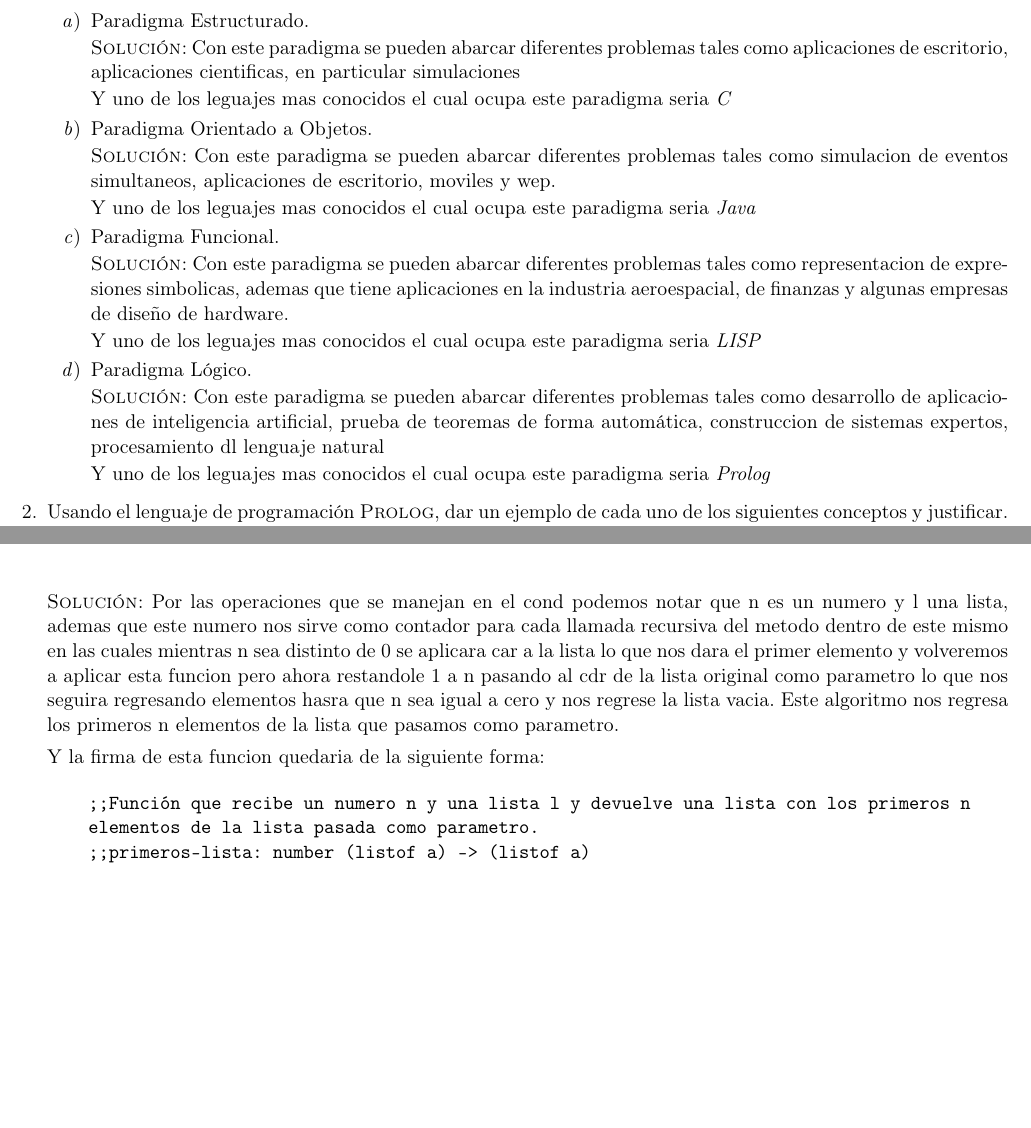
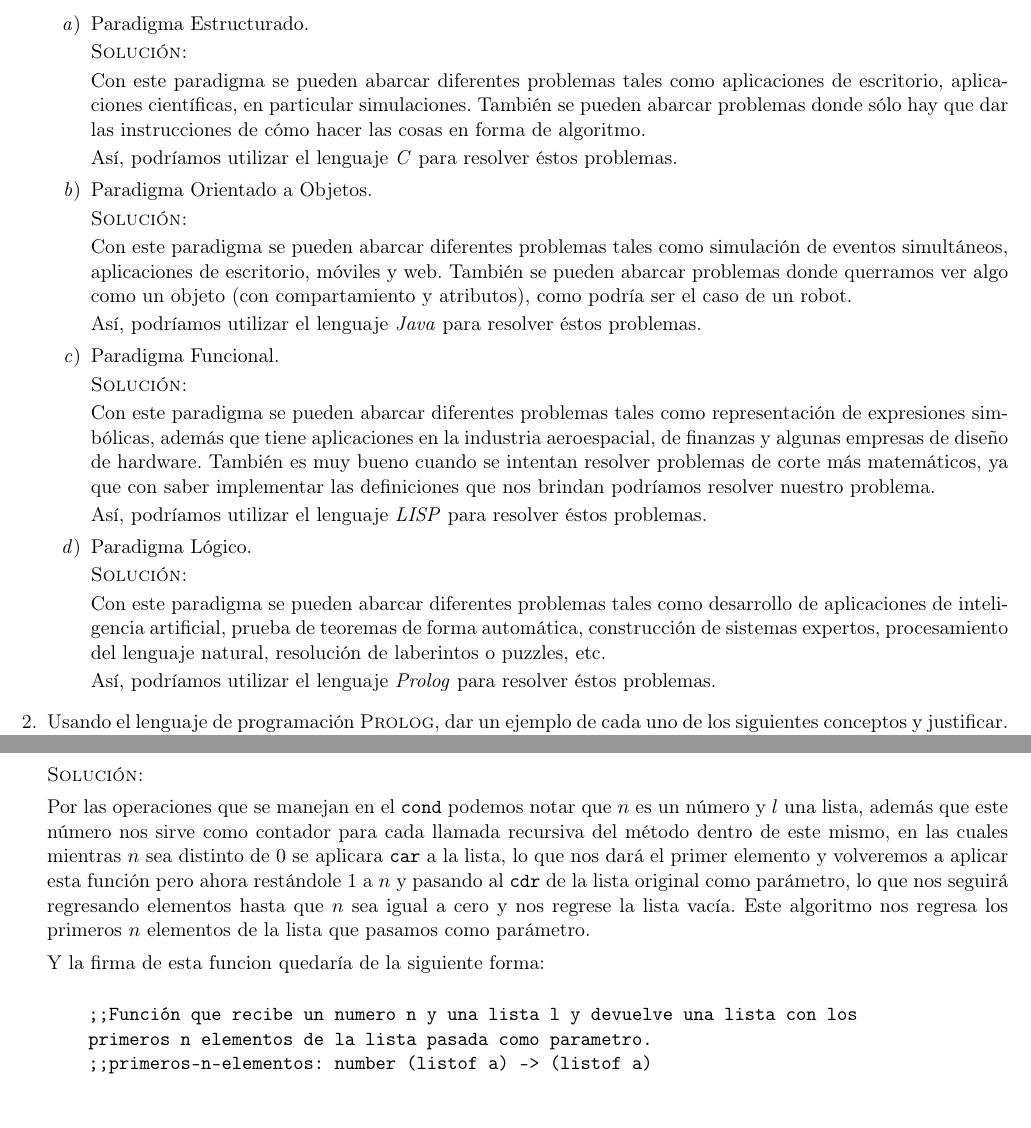
Before and after one commit to taniarubi/lenguajes-de-programacion, a LaTeX problem sheet (tareas/tarea1/tarea1.tex): two parts of pages 1 and 2 of 10 before the commit and two parts of pages 1 and 3 of 9 after it, joined at a grey line, cut so that both start at the same text, the shorter picture padded with empty space. Compiled offline with pdfLaTeX.

Commit message:
Se modificó la estética del documento final.

```diff
--- a/tareas/tarea1/tarea1.tex
+++ b/tareas/tarea1/tarea1.tex
@@ -66,36 +66,57 @@
         % Ejercicio 1.a
         \item Paradigma Estructurado.
 
-        \textsc{Solución:} Con este paradigma se pueden abarcar diferentes problemas tales como aplicaciones de
-        escritorio, aplicaciones cientificas, en particular simulaciones
+        \textsc{Solución:}
 
-        Y uno de los leguajes mas conocidos el cual ocupa este paradigma seria \textit{C}
+        Con este paradigma se pueden abarcar diferentes problemas tales como
+        aplicaciones de escritorio, aplicaciones científicas, en particular
+        simulaciones. También se pueden abarcar problemas donde sólo hay que
+        dar las instrucciones de cómo hacer las cosas en forma de algoritmo.
+
+        Así, podríamos utilizar el lenguaje \textit{C} para resolver éstos
+        problemas.
 
         % Ejercicio 1.b
         \item Paradigma Orientado a Objetos.
 
-        \textsc{Solución:} Con este paradigma se pueden abarcar diferentes problemas tales como simulacion de
-        eventos simultaneos, aplicaciones de escritorio, moviles y wep.
+        \textsc{Solución:}
 
-        Y uno de los leguajes mas conocidos el cual ocupa este paradigma seria \textit{Java}
+        Con este paradigma se pueden abarcar diferentes problemas tales como
+        simulación de eventos simultáneos, aplicaciones de escritorio,
+        móviles y web. También se pueden abarcar problemas donde querramos ver
+        algo como un objeto (con compartamiento y atributos), como podría ser
+        el caso de un robot.
+
+        Así, podríamos utilizar el lenguaje \textit{Java} para resolver éstos
+        problemas.
 
         % Ejercicio 1.c
         \item Paradigma Funcional.
 
-        \textsc{Solución:} Con este paradigma se pueden abarcar diferentes problemas tales como representacion
-        de expresiones simbolicas, ademas que tiene aplicaciones en la industria aeroespacial, de finanzas y
-        algunas empresas de diseño de hardware.
+        \textsc{Solución:}
 
-        Y uno de los leguajes mas conocidos el cual ocupa este paradigma seria \textit{LISP}
+        Con este paradigma se pueden abarcar diferentes problemas tales como
+        representación de expresiones simbólicas, además que tiene aplicaciones
+        en la industria aeroespacial, de finanzas y algunas empresas de diseño
+        de hardware. También es muy bueno cuando se intentan resolver problemas
+        de corte más matemáticos, ya que con saber implementar las definiciones
+        que nos brindan podríamos resolver nuestro problema.
+
+        Así, podríamos utilizar el lenguaje \textit{LISP} para resolver éstos
+        problemas.
 
         % Ejercicio 1.d
         \item Paradigma Lógico.
 
-        \textsc{Solución:} Con este paradigma se pueden abarcar diferentes problemas tales como desarrollo de
-        aplicaciones de inteligencia artificial, prueba de teoremas de forma automática, construccion de sistemas
-        expertos, procesamiento dl lenguaje natural
+        \textsc{Solución:}
 
-        Y uno de los leguajes mas conocidos el cual ocupa este paradigma seria \textit{Prolog}
+        Con este paradigma se pueden abarcar diferentes problemas tales como
+        desarrollo de aplicaciones de inteligencia artificial, prueba de teoremas
+        de forma automática, construcción de sistemas expertos, procesamiento del
+        lenguaje natural, resolución de laberintos o puzzles, etc.
+
+        Así, podríamos utilizar el lenguaje \textit{Prolog} para resolver éstos
+        problemas.
     \end{enumerate}
 
     % Ejercicio 2.
@@ -186,25 +207,30 @@
     tipo de entrada de los parámetros, el tipo de la salida y asígnale un nombre
     mnemotécnico. Justifica tu respuesta.
     \begin{verbatim}
-        (define (foo n 1)
+        (define (foo n l)
            (cond
               [(zero? n) empty]
-              [else (cons (car l) (foo (sub1 n) (cdr 1)))]))
+              [else (cons (car l) (foo (sub1 n) (cdr l)))]))
     \end{verbatim}
 
-    \textsc{Solución:} Por las operaciones que se manejan en el cond podemos notar que n es un numero y l una
-    lista, ademas que este numero nos sirve como contador para cada llamada recursiva del metodo dentro de este
-    mismo en las cuales mientras n sea distinto de 0 se aplicara car a la lista lo que nos dara el primer
-    elemento y volveremos a aplicar esta funcion pero ahora restandole 1 a n pasando al cdr de la lista original
-    como parametro lo que nos seguira regresando elementos hasra que n sea igual a cero y nos regrese la lista
-    vacia. Este algoritmo nos regresa los primeros n elementos de la lista que pasamos como parametro.
+    \textsc{Solución:}
 
-    Y la firma de esta funcion quedaria de la siguiente forma:
+    Por las operaciones que se manejan en el \texttt{cond} podemos notar que $n$
+    es un número y $l$ una lista, además que este número nos sirve como contador
+    para cada llamada recursiva del método dentro de este mismo, en las cuales
+    mientras $n$ sea distinto de $0$ se aplicara \texttt{car} a la lista, lo que
+    nos dará el primer elemento y volveremos a aplicar esta función pero ahora
+    restándole 1 a $n$ y pasando al \texttt{cdr} de la lista original como
+    parámetro, lo que nos seguirá regresando elementos hasta que $n$ sea igual a
+    cero y nos regrese la lista vacía. Este algoritmo nos regresa los primeros
+    $n$ elementos de la lista que pasamos como parámetro.
+
+    Y la firma de esta funcion quedaría de la siguiente forma:
 
     \begin{verbatim}
-    ;;Función que recibe un numero n y una lista l y devuelve una lista con los primeros n
-    elementos de la lista pasada como parametro.
-    ;;primeros-lista: number (listof a) -> (listof a)
+    ;;Función que recibe un numero n y una lista l y devuelve una lista con los
+    primeros n elementos de la lista pasada como parametro.
+    ;;primeros-n-elementos: number (listof a) -> (listof a)
     \end{verbatim}
 
     % Ejercicio 4.
```
Also changed, not shown: tareas/tarea1/tarea1.pdf, tareas/tarea1/tarea1.tex (37 more changed lines).
